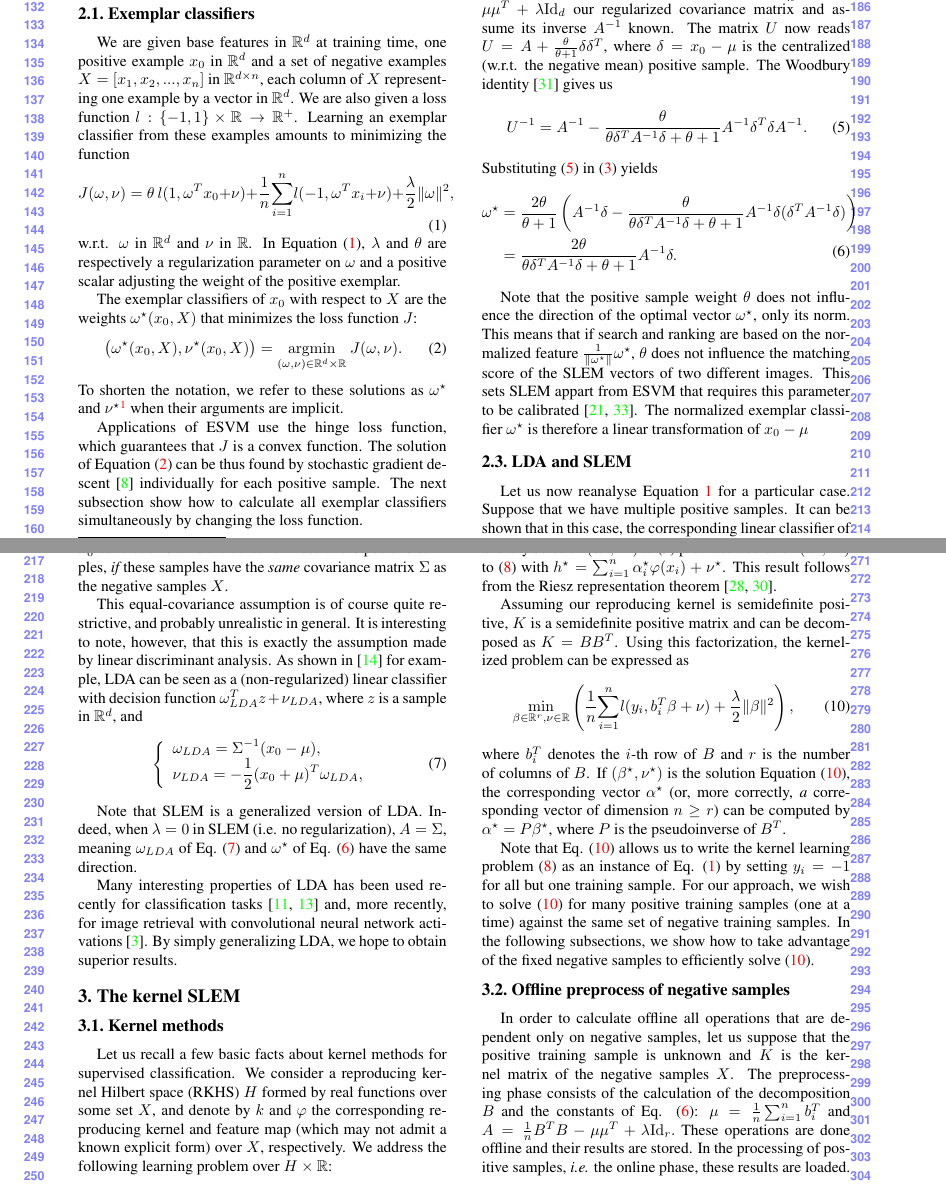
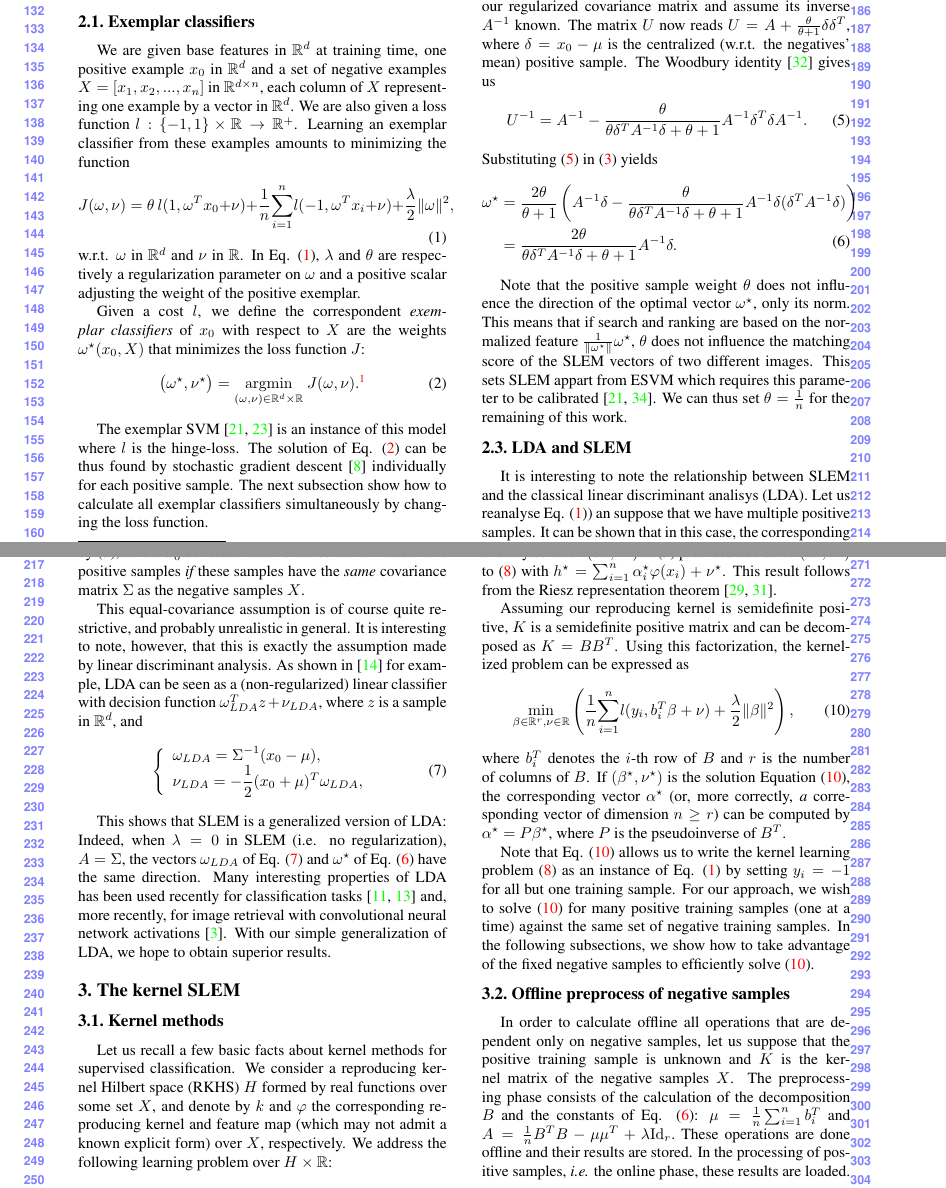
Before and after one commit to rafarez/cvprSub, a LaTeX paper (main_cvpr_review.tex, which reads sec_SLEM.tex): two parts of pages 2 and 3 of 9, joined at a grey line, cut so that both start at the same text. Compiled offline with pdfLaTeX.

Commit message:
Update sec_SLEM.tex

```diff
--- a/sec_SLEM.tex
+++ b/sec_SLEM.tex
@@ -1,5 +1,5 @@
 \section{Square loss exemplar machine}\label{lsesvm}
-In this section, we revisit the exemplar SVM model presented by \cite{Efros11} as a more general exemplar classifier model. Then, we introduce the square loss exemplar machine (SLEM) by solving a simple variant this model and study its properties.
+In this section, we revisit the exemplar SVM model presented by \cite{Efros11} as an instance of a more general family of classifiers. Then, we introduce the square loss exemplar machine (SLEM) by solving a simple variant this model and study its properties.
 \subsection{Exemplar classifiers} \label{esvm}
 We are given base features in $\RR^d$ at training time, one positive example $x_0$ in $\RR^d$ and a set of negative examples $X = [x_1, x_2,...,x_n]$ in $\RR^{d\times n}$, each column of $X$ representing one example by a vector in $\RR^d$.
 We are also given a loss function $l:\{-1, 1\}\times \RR\rightarrow\RR^+$. Learning an exemplar classifier from these examples amounts to minimizing the function
@@ -7,17 +7,21 @@ We are also given a loss function $l:\{-1, 1\}\times \RR\rightarrow\RR^+$. Learn
 J(\omega, \nu) = \theta \ l(1, \omega^Tx_0+\nu) +\dfrac{1}{n}\sumi l(-1, \omega^T x_i+\nu)+\dfrac{\lambda}{2}\|\omega\|^2,
 \label{eq:first}
 \end{equation}
-w.r.t. $\omega$ in $\RR^d$ and $\nu$ in $\RR$. In Equation (\ref{eq:first}), $\lambda$ and $\theta$ are respectively a regularization parameter on $\omega$ and a positive scalar adjusting the weight of the positive exemplar.
+w.r.t. $\omega$ in $\RR^d$ and $\nu$ in $\RR$. In Eq. (\ref{eq:first}), $\lambda$ and $\theta$ are respectively a regularization parameter on $\omega$ and a positive scalar adjusting the weight of the positive exemplar.
 %\footnote{We could also acknowledge a parameter $\theta$ other than $\frac{1}{n}$ as a regularization to the error of each negative example. But this parameters seems to be less important to cross-validate. Also, setting $\theta=\frac{1}{n}$ simplify Equation (\ref{omega:solution}) and allows the use of Woodbury identity.}
 
-The exemplar classifiers of $x_0$ with respect to $X$ are the weights $\omega^\star(x_0,X)$ that minimizes the loss function $J$:
+Given a cost $l$, we define the correspondent \emph{exemplar classifiers} of $x_0$ with respect to $X$ are the weights $\omega^\star(x_0,X)$ that minimizes the loss function $J$:
 \begin{equation}
-\big(\omega^\star(x_0, X), \nu^\star(x_0, X)\big) = \underset{(\omega,\nu)\in\RR^d\times\RR}{\argmin} \ J(\omega, \nu). \label{omega:first}
+\big(\omega^\star, \nu^\star\big) = \underset{(\omega,\nu)\in\RR^d\times\RR}{\argmin} \ J(\omega, \nu). \footnote{Depending on the loss function $l$, $\nu^\star(x_0,X)$ may be not unique.}
+%\big(\omega^\star(x_0, X), \nu^\star(x_0, X)\big) = \underset{(\omega,\nu)\in\RR^d\times\RR}{\argmin} \ J(\omega, \nu).
+\label{omega:first}
 \end{equation}
-To shorten the notation, we refer to these solutions as $\omega^\star$ and $\nu^\star$\footnote{Depending on the loss function $l$, $\nu^\star(x_0,X)$ may be not unique.} when their arguments are implicit.
+%To shorten the notation, we refer to these solutions as $\omega^\star$ and $\nu^\star$ when their arguments are implicit.
 
 %\cite{Efros11} introduced ensembles of exemplar classifiers for object detection, but single exemplar classifiers have been used as replacement of the original feature $x_0$ for image classification and retrieval \cite{ZePe15} and detection \cite{GMPD12}. \RAF{Maybe this should be in the introduction instead.}
-Applications of ESVM use the hinge loss function, which guarantees that $J$ is a convex function. The solution of Equation (\ref{omega:first}) can be thus found by stochastic gradient descent~\cite{bottou10} individually for each positive sample. The next subsection show how to calculate all exemplar classifiers simultaneously by changing the loss function.
+The exemplar SVM~\cite{Efros11,Efros12} is an instance of this model where $l$ is the hinge-loss.
+%Applications of ESVM use the hinge loss function, which guarantees that $J$ is a convex function.
+The solution of Eq. (\ref{omega:first}) can be thus found by stochastic gradient descent~\cite{bottou10} individually for each positive sample. The next subsection show how to calculate all exemplar classifiers simultaneously by changing the loss function.
 
 \subsection{Square loss function}\label{slem:intro}
 Now, let us study the same learning problem for the square-loss function $l(y,\hat{y}) = \frac{1}{2}(y-\hat{y})^2$. As in the case of the hinge loss, Equation (\ref{eq:first}) is a convex problem.
@@ -47,10 +52,10 @@ Equation (\ref{omega:solution}) shows how to solve (\ref{eq:first}) simultaneous
 %Replacing the hinge loss by the square loss offers a more compact solution, but not necessarily more efficient.
 
 \textbf{Woodbury identity.}
-We can simplify Equation \ref{omega:solution} by modifying $U$ in Equation \ref{eq:U}.
+We can simplify Eq. (\ref{omega:solution}) by modifying $U$ in Eq. (\ref{eq:U}).
 Let us define $A = \frac{1}{n}XX^T-\mu\mu^T +\lambda\mathrm{Id}_d$ our regularized covariance matrix and assume its inverse $A^{-1}$ known.
 %$A$ is the covariance matrix of the negative samples $X$\footnote{added of a small term proportional to the identity matrix to insure $A$ is positive-definite.}. Let us assume its inverse $A^{-1}$ is known.
-The matrix $U$ now reads $U = A + \frac{\theta}{\theta+1}\delta\delta^T$, where $\delta=x_0-\mu$ is the centralized (w.r.t. the negative mean) positive sample. The Woodbury identity \cite{woodbury} gives us
+The matrix $U$ now reads $U = A + \frac{\theta}{\theta+1}\delta\delta^T$, where $\delta=x_0-\mu$ is the centralized (w.r.t. the negatives' mean) positive sample. The Woodbury identity \cite{woodbury} gives us
 \begin{equation}
 U^{-1} = A^{-1} -\dfrac{\theta}{\theta\delta^TA^{-1}\delta+ \theta+1}A^{-1}\delta^T\delta A^{-1}. \label{invU}
 \end{equation}
@@ -73,9 +79,10 @@ Note that the positive sample weight $\theta$ does not influence the direction o
 
 \subsection{LDA and SLEM}\label{sec:lda}
 
-Let us now reanalyse Equation \ref{eq:first} for a particular case. Suppose that we have multiple positive samples. It can be shown that in this case, the corresponding linear classifier of Equation (\ref{eq:first}) for the square-loss is also given by
+It is interesting to note the relationship between SLEM and the classical linear discriminant analisys (LDA).
+Let us reanalyse Eq. (\ref{eq:first})) an suppose that we have multiple positive samples. It can be shown that in this case, the corresponding linear classifier of Eq. (\ref{eq:first}) for the square-loss is also given by
 (\ref{omega:solution}), where $x_0$ denotes this time the center of mass
-of the positive samples, {\em if} these samples have the {\em same} covariance matrix $\Sigma$ as the negative samples $X$.
+of the positive samples {\em if} these samples have the {\em same} covariance matrix $\Sigma$ as the negative samples $X$.
 
 This equal-covariance assumption is of course quite restrictive, and probably unrealistic in general. It is interesting to note, however, that this is exactly the assumption made by linear discriminant analysis. As shown in~\cite{Hastie2009} for example, LDA can be seen as a (non-regularized) linear classifier with decision function $\omega^T_{LDA} z+ \nu_{LDA}$, where $z$ is a sample in
 $\RR^d$, and
@@ -87,11 +94,10 @@ $\RR^d$, and
 \label{eq:lda}
 \end{equation}
 
-Note that SLEM is a generalized version of LDA. Indeed, when $\lambda=0$ in SLEM (i.e. no regularization), $A = \Sigma$, meaning $\omega_{LDA}$ of Eq. (\ref{eq:lda}) and $\omega^\star$ of Eq. (\ref{Wood:omega}) have the same direction.
+This shows that SLEM is a generalized version of LDA: Indeed, when $\lambda=0$ in SLEM (i.e. no regularization), $A = \Sigma$, the vectors $\omega_{LDA}$ of Eq. (\ref{eq:lda}) and $\omega^\star$ of Eq. (\ref{Wood:omega}) have the same direction.
 %This observation has been equally made by \cite{Koba15}.
-
 Many interesting properties of LDA has been used recently for classification tasks \cite{GMPD12,HMR12} and, more recently, for image retrieval with convolutional neural network activations \cite{babenko15}.
-By simply generalizing LDA, we hope to obtain superior results.
+With our simple generalization of LDA, we hope to obtain superior results.
 
 %In the next section, we take one step further and generalize SLEM with kernel methods. \hlc{something to add to this sentence?}
 
```
Also changed, not shown: sec_SLEM.tex (4 more changed lines).
